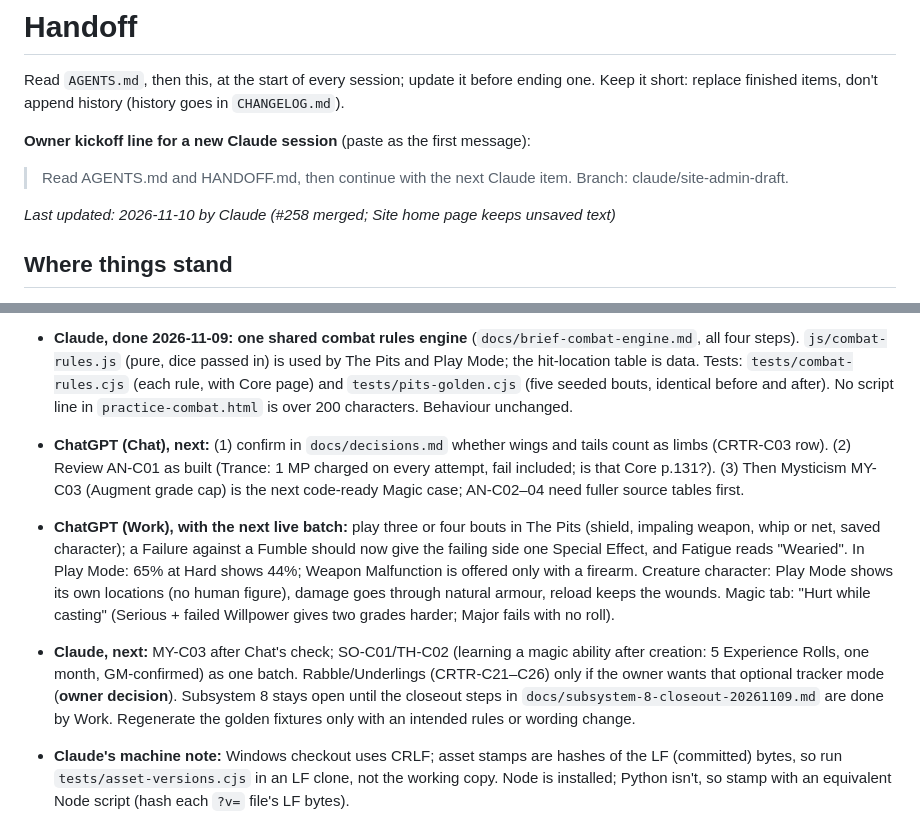
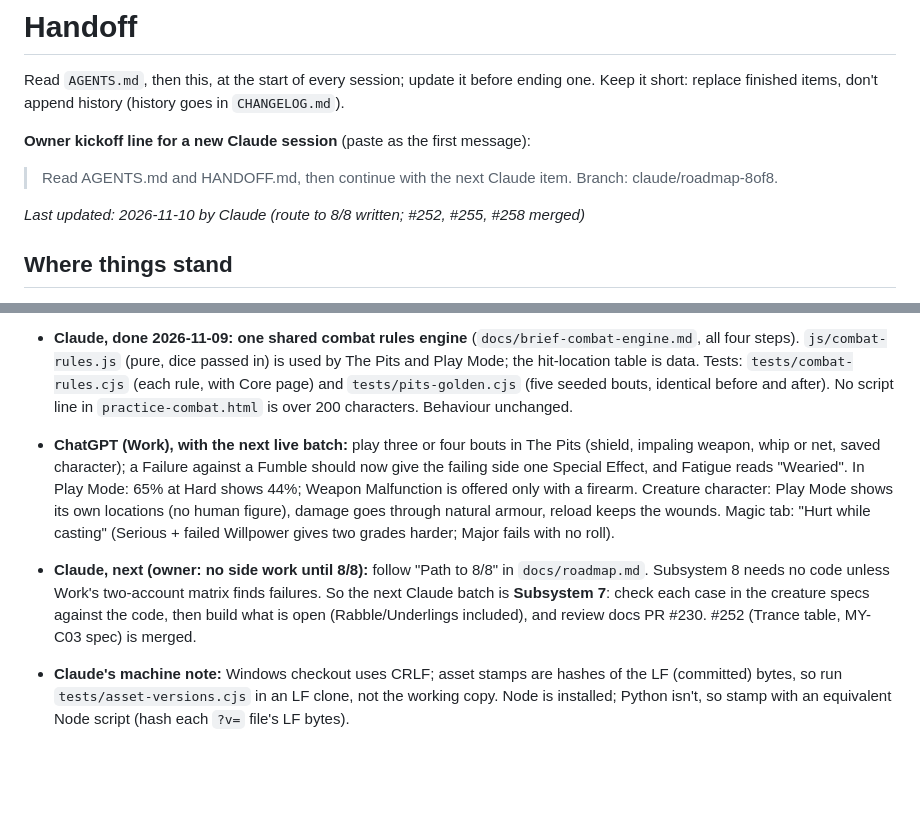
Before and after one commit to colemak1/mythras-character-forge, a Markdown page: HANDOFF.md, 2 parts joined by grey strips. GitHub-like rendering; blank space fills up the shorter version.

```diff
--- a/HANDOFF.md
+++ b/HANDOFF.md
@@ -3,9 +3,9 @@
 Read `AGENTS.md`, then this, at the start of every session; update it before ending one. Keep it short: replace finished items, don't append history (history goes in `CHANGELOG.md`).
 
 **Owner kickoff line for a new Claude session** (paste as the first message):
-> Read AGENTS.md and HANDOFF.md, then continue with the next Claude item. Branch: claude/site-admin-draft.
+> Read AGENTS.md and HANDOFF.md, then continue with the next Claude item. Branch: claude/roadmap-8of8.
 
-_Last updated: 2026-11-10 by Claude (#258 merged; Site home page keeps unsaved text)_
+_Last updated: 2026-11-10 by Claude (route to 8/8 written; #252, #255, #258 merged)_
 
 ## Where things stand
 
@@ -41,9 +41,8 @@ _Last updated: 2026-11-10 by Claude (#258 merged; Site home page keeps unsaved t
 - **ChatGPT (Work), with the live batch:** Magic Audit fixture: Combine 1 asks for a second spell and shared targets; Talent blocked until "Learned" is ticked; add a second cult pool, check combined POW cap, that each miracle asks for its cult, that a miracle spends only its own pool, and that the wrong cult is rejected; a miracle above its pool rank, or with no confirmed rank, is refused; Animist rank (Follower…High Shaman) limits binding and needs a recorded bargain or Spirit Combat. GM tracker (signed in, own campaign): paste a creature stat block, check the listed errors, add it, roll a hit location and apply damage after armour; with traits (e.g. Flying, Breathe Flame, Multi-headed), check the card's trait controls.
 - **Claude, done 2026-11-10:** merged docs #240, #241, #244. D-CE1–D-CE4 applied (Failure beats Fumble in combat, grades round up in Play Mode, "Wearied", "Weapon Malfunction"; golden fixtures regenerated for "Wearied" only). CRTR-C03: creature characters track their own locations in Play Mode. D-5/FM-F02: "Hurt while casting" on the Magic tab. RPC names in the client match the continuity migration; New code / Remove / Make GM need only Work's signed-in retry. Then (same day): merged docs #246–#248; phone More sheet closes on navigation; Pits: Last roll resets per bout, Impale/trip guidance, recap stops at the next action; AN-C01 Trance in Play Mode.
 - **Claude, done 2026-11-09: one shared combat rules engine** (`docs/brief-combat-engine.md`, all four steps). `js/combat-rules.js` (pure, dice passed in) is used by The Pits and Play Mode; the hit-location table is data. Tests: `tests/combat-rules.cjs` (each rule, with Core page) and `tests/pits-golden.cjs` (five seeded bouts, identical before and after). No script line in `practice-combat.html` is over 200 characters. Behaviour unchanged.
-- **ChatGPT (Chat), next:** (1) confirm in `docs/decisions.md` whether wings and tails count as limbs (CRTR-C03 row). (2) Review AN-C01 as built (Trance: 1 MP charged on every attempt, fail included; is that Core p.131?). (3) Then Mysticism MY-C03 (Augment grade cap) is the next code-ready Magic case; AN-C02–04 need fuller source tables first.
 - **ChatGPT (Work), with the next live batch:** play three or four bouts in The Pits (shield, impaling weapon, whip or net, saved character); a Failure against a Fumble should now give the failing side one Special Effect, and Fatigue reads "Wearied". In Play Mode: 65% at Hard shows 44%; Weapon Malfunction is offered only with a firearm. Creature character: Play Mode shows its own locations (no human figure), damage goes through natural armour, reload keeps the wounds. Magic tab: "Hurt while casting" (Serious + failed Willpower gives two grades harder; Major fails with no roll).
-- **Claude, next:** MY-C03 after Chat's check; SO-C01/TH-C02 (learning a magic ability after creation: 5 Experience Rolls, one month, GM-confirmed) as one batch. Rabble/Underlings (CRTR-C21–C26) only if the owner wants that optional tracker mode (**owner decision**). Subsystem 8 stays open until the closeout steps in `docs/subsystem-8-closeout-20261109.md` are done by Work. Regenerate the golden fixtures only with an intended rules or wording change.
+- **Claude, next (owner: no side work until 8/8):** follow "Path to 8/8" in `docs/roadmap.md`. Subsystem 8 needs no code unless Work's two-account matrix finds failures. So the next Claude batch is **Subsystem 7**: check each case in the creature specs against the code, then build what is open (Rabble/Underlings included), and review docs PR #230. #252 (Trance table, MY-C03 spec) is merged.
 - **Claude's machine note:** Windows checkout uses CRLF; asset stamps are hashes of the LF (committed) bytes, so run `tests/asset-versions.cjs` in an LF clone, not the working copy. Node is installed; Python isn't, so stamp with an equivalent Node script (hash each `?v=` file's LF bytes).
 - **ChatGPT (Work), live batch 2026-11-08:** `docs/live-batch-pr212-20261108.md`: A/B/C/D signed in, joins/items/reload/Undo and sampled Pits victory timing passed; Red/Blue and saved fixture deleted. New code / Remove / Make GM FAIL with missing server-update message; Claude investigate RPC availability despite reported migration. D-S3 grants verified; direct permission matrix, conflicts/gifts/pop-up and full traits/backup checks remain unaccepted. Progress 5/8.
 - **Owner, later:** Settings → General → "Allow auto-merge" if not on yet.
```
Also changed, not shown: docs/roadmap.md (+18 -0 lines).
